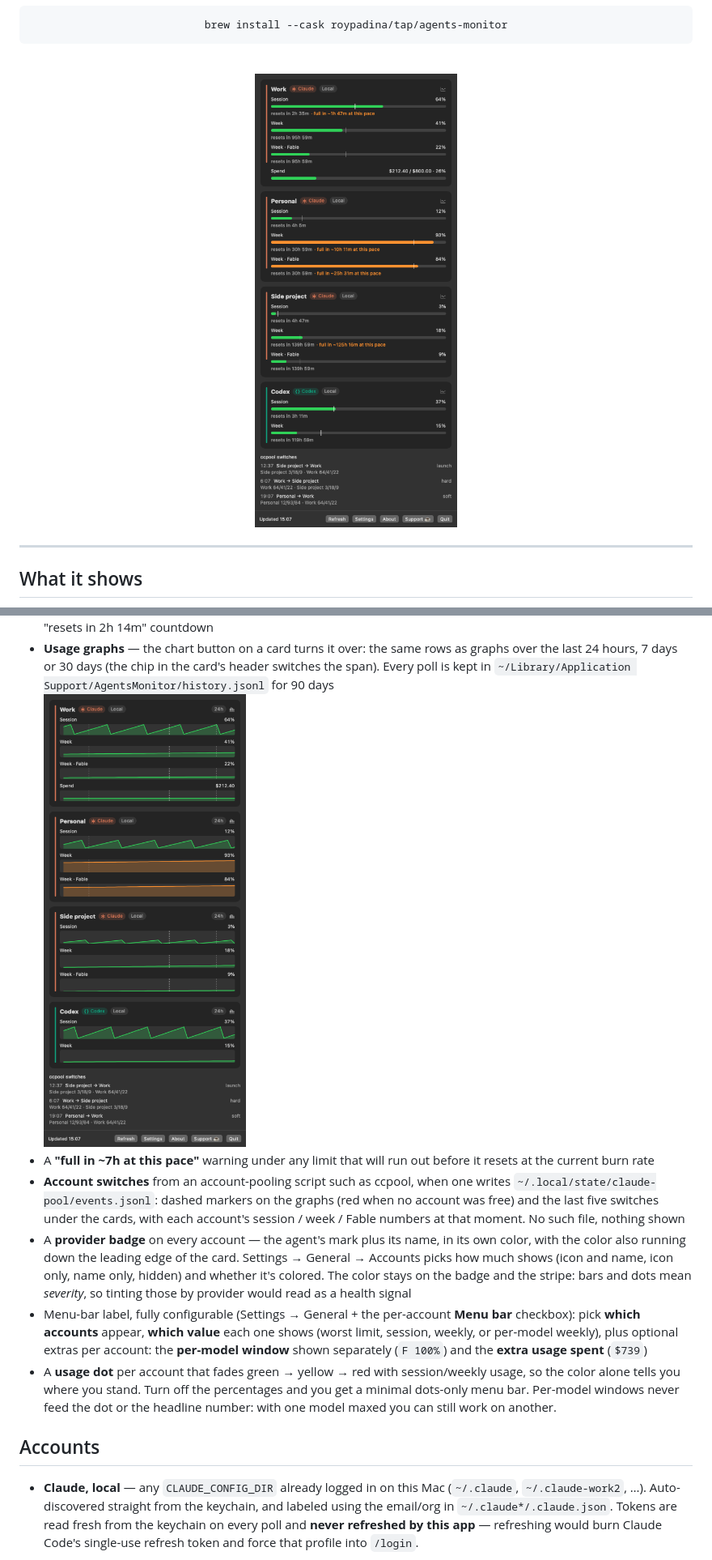
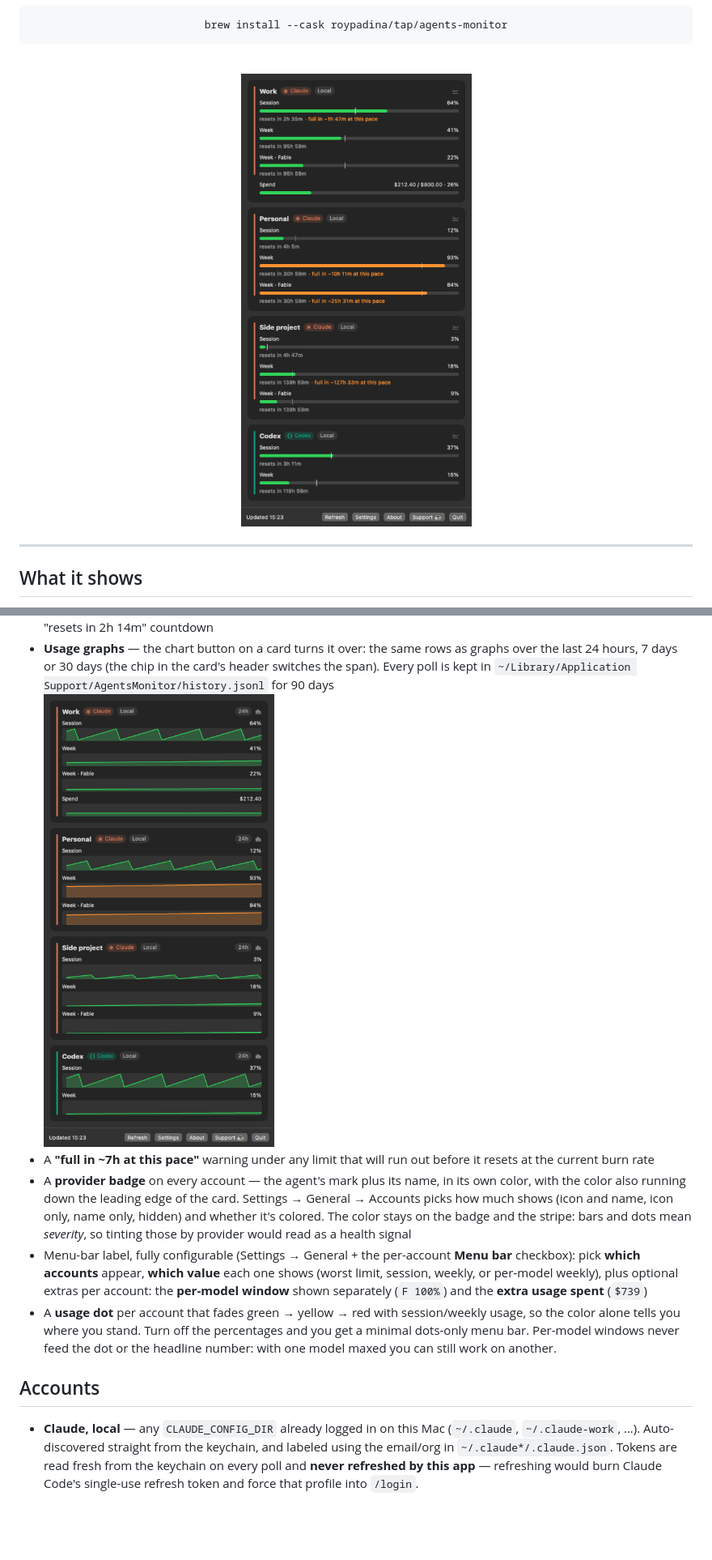
Before and after one commit to roypadina/AgentsMonitor, a Markdown page: README.md, 2 parts joined by grey strips. Shown at 81% size. GitHub-like rendering; pictures changed too: docs/screenshots/graphs.png, docs/screenshots/popover.png; blank space fills up the shorter version.

Commit message:
Release 1.5.3: remove ccpool coupling, move usage cache, privacy docs (#1)
Co-authored-by: Roy Padina <4943097+roypadina@users.noreply.github.com>

```diff
--- a/README.md
+++ b/README.md
@@ -52,10 +52,6 @@ Claude Code and the status line in Codex:
   <br><img src="docs/screenshots/graphs.png" alt="An account card turned over to its graph side: Session, Week, Week · Fable and Spend as line graphs over the last 24 hours." width="393">
 - A **"full in ~7h at this pace"** warning under any limit that will run out before it resets at
   the current burn rate
-- **Account switches** from an account-pooling script such as ccpool, when one writes
-  `~/.local/state/claude-pool/events.jsonl`: dashed markers on the graphs (red when no account
-  was free) and the last five switches under the cards, with each account's session / week /
-  Fable numbers at that moment. No such file, nothing shown
 - A **provider badge** on every account — the agent's mark plus its name, in its own color, with
   the color also running down the leading edge of the card. Settings → General → Accounts picks
   how much shows (icon and name, icon only, name only, hidden) and whether it's colored. The
@@ -73,7 +69,7 @@ Claude Code and the status line in Codex:
 ## Accounts
 
 - **Claude, local** — any `CLAUDE_CONFIG_DIR` already logged in on this Mac (`~/.claude`,
-  `~/.claude-work2`, …). Auto-discovered straight from the keychain, and labeled using the
+  `~/.claude-work`, …). Auto-discovered straight from the keychain, and labeled using the
   email/org in `~/.claude*/.claude.json`. Tokens are read fresh from the keychain on every poll
   and **never refreshed by this app** — refreshing would burn Claude Code's single-use refresh
   token and force that profile into `/login`.
```
Also changed, not shown: other parts of README.md (+21 -0 lines), CHANGELOG.md (+10 -0 lines), docs/USER-GUIDE.md (+4 -8 lines), 11 other files.
